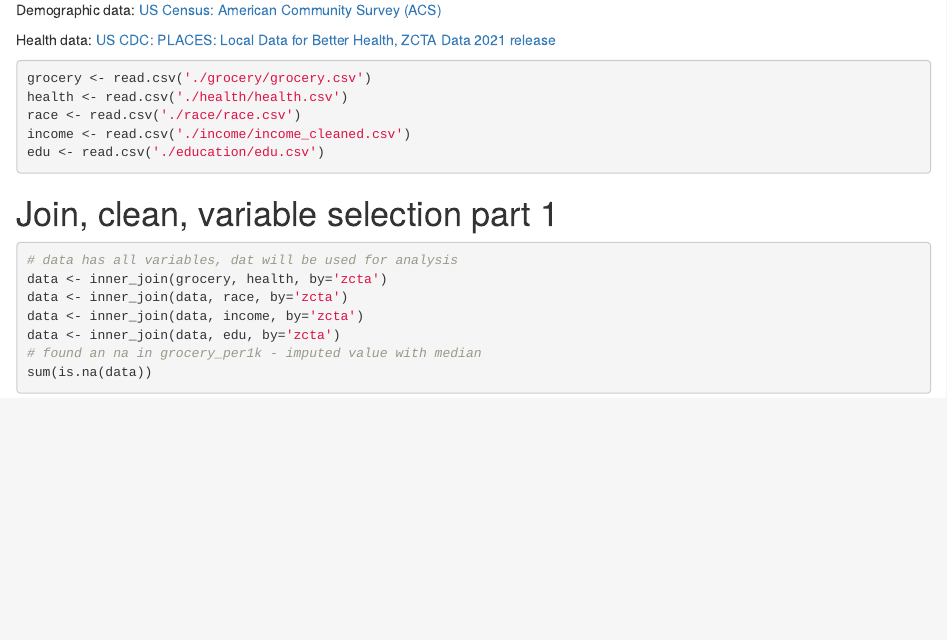
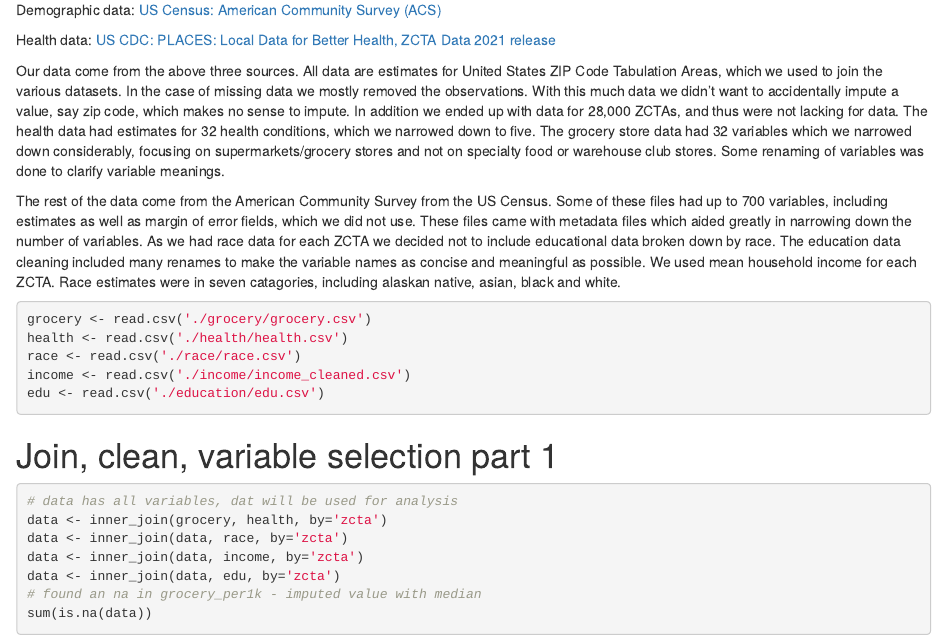
Before and after one commit to pday2/fooddesert, an R Markdown document (fd_supervised.Rmd): the page in a window 1100 px wide, from 740 px down. The pictures show the output file fd_supervised.html that the author committed with the source, opened offline.

Commit message:
added some data cleaning write up

````diff
--- a/fd_supervised.Rmd
+++ b/fd_supervised.Rmd
@@ -71,6 +71,9 @@ Demographic data:
 Health data:
 [US CDC: PLACES: Local Data for Better Health, ZCTA Data 2021 release ](https://chronicdata.cdc.gov/500-Cities-Places/PLACES-Local-Data-for-Better-Health-ZCTA-Data-2021/qnzd-25i4)
 
+Our data come from the above three sources. All data are estimates for United States ZIP Code Tabulation Areas, which we used to join the various datasets. In the case of missing data we mostly removed the observations. With this much data we didn't want to accidentally impute a value, say zip code, which makes no sense to impute. In addition we ended up with data for 28,000 ZCTAs, and thus were not lacking for data. The health data had estimates for 32 health conditions, which we narrowed down to five. The grocery store data had 32 variables which we narrowed down considerably, focusing on supermarkets/grocery stores and not on specialty food or warehouse club stores. Some renaming of variables was done to clarify variable meanings.
+
+The  rest of the data come from the American Community Survey from the US Census. Some of these files had up to 700 variables, including estimates as well as margin of error fields, which we did not use. These files came with metadata files which aided greatly in narrowing down the number of variables. As we had race data for each ZCTA we decided not to include educational data broken down by race. The education data cleaning included many renames to make the variable names as concise and meaningful as possible. We used mean household income for each ZCTA. Race estimates were in seven catagories, including alaskan native, asian, black and white.
 
 
 ```{r loadData}
````
Also changed, not shown: fd_supervised.html.
